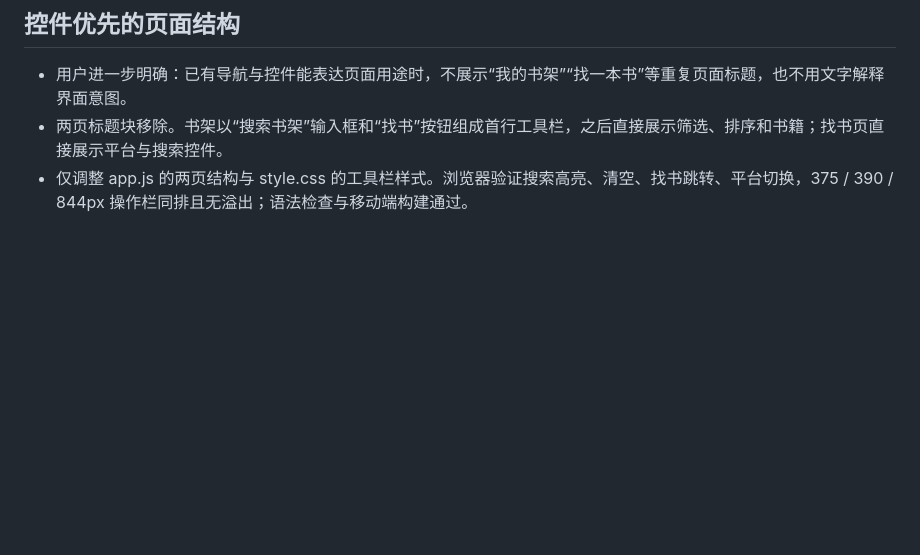
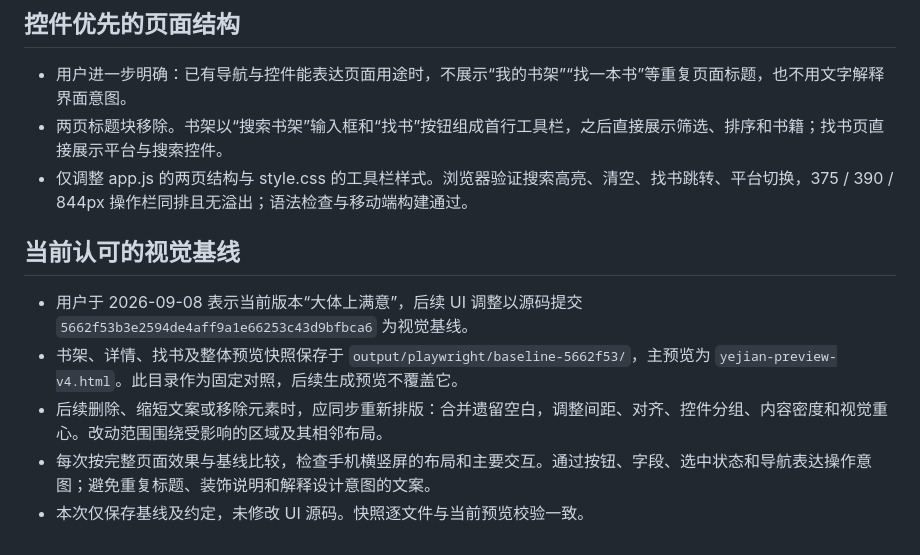
Before and after one commit to LYHIU/NovelNook, a Markdown page: specs/001-bookshelf-manager/ui-refresh-20260908.md, the part around the change. GitHub-like rendering; blank space fills up the shorter version.

Commit message:
docs: record accepted UI baseline and layout principles

```diff
--- a/specs/001-bookshelf-manager/ui-refresh-20260908.md
+++ b/specs/001-bookshelf-manager/ui-refresh-20260908.md
@@ -94,3 +94,11 @@
 - 用户进一步明确：已有导航与控件能表达页面用途时，不展示“我的书架”“找一本书”等重复页面标题，也不用文字解释界面意图。
 - 两页标题块移除。书架以“搜索书架”输入框和“找书”按钮组成首行工具栏，之后直接展示筛选、排序和书籍；找书页直接展示平台与搜索控件。
 - 仅调整 app.js 的两页结构与 style.css 的工具栏样式。浏览器验证搜索高亮、清空、找书跳转、平台切换，375 / 390 / 844px 操作栏同排且无溢出；语法检查与移动端构建通过。
+
+## 当前认可的视觉基线
+
+- 用户于 2026-09-08 表示当前版本“大体上满意”，后续 UI 调整以源码提交 `5662f53b3e2594de4aff9a1e66253c43d9bfbca6` 为视觉基线。
+- 书架、详情、找书及整体预览快照保存于 `output/playwright/baseline-5662f53/`，主预览为 `yejian-preview-v4.html`。此目录作为固定对照，后续生成预览不覆盖它。
+- 后续删除、缩短文案或移除元素时，应同步重新排版：合并遗留空白，调整间距、对齐、控件分组、内容密度和视觉重心。改动范围围绕受影响的区域及其相邻布局。
+- 每次按完整页面效果与基线比较，检查手机横竖屏的布局和主要交互。通过按钮、字段、选中状态和导航表达操作意图；避免重复标题、装饰说明和解释设计意图的文案。
+- 本次仅保存基线及约定，未修改 UI 源码。快照逐文件与当前预览校验一致。
```
